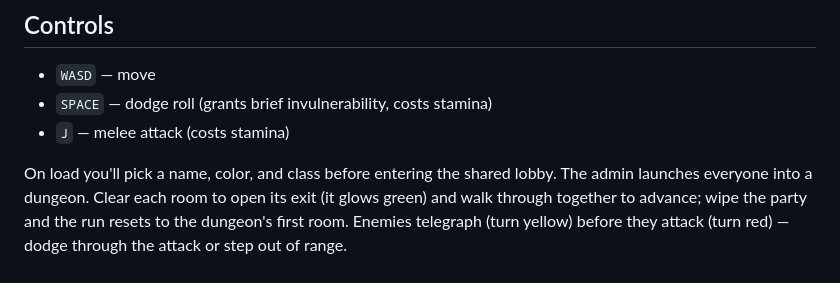
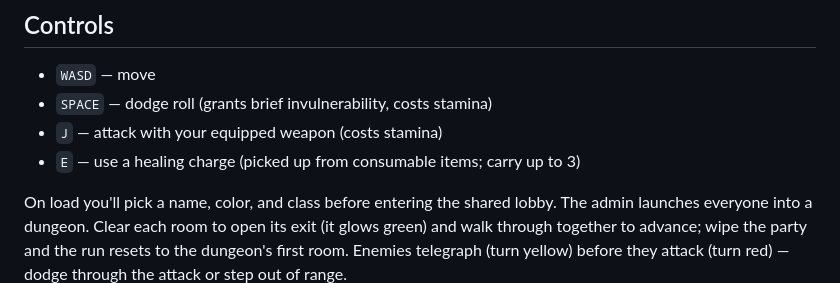
Before and after one commit to elijahcroft/dungeoncrawl, a Markdown page: README.md, the part around the change. Rendered like a GitHub page.

```diff
--- a/README.md
+++ b/README.md
@@ -99,7 +99,8 @@ See `soulslike-boss-game-plan.md` and `NEXT-STEPS.md` for the full plan and hist
 
 - `WASD` — move
 - `SPACE` — dodge roll (grants brief invulnerability, costs stamina)
-- `J` — melee attack (costs stamina)
+- `J` — attack with your equipped weapon (costs stamina)
+- `E` — use a healing charge (picked up from consumable items; carry up to 3)
 
 On load you'll pick a name, color, and class before entering the shared lobby. The admin
 launches everyone into a dungeon. Clear each room to open its exit (it glows green) and walk
```
Also changed, not shown: data/SCHEMA.md (+18 -4 lines).
